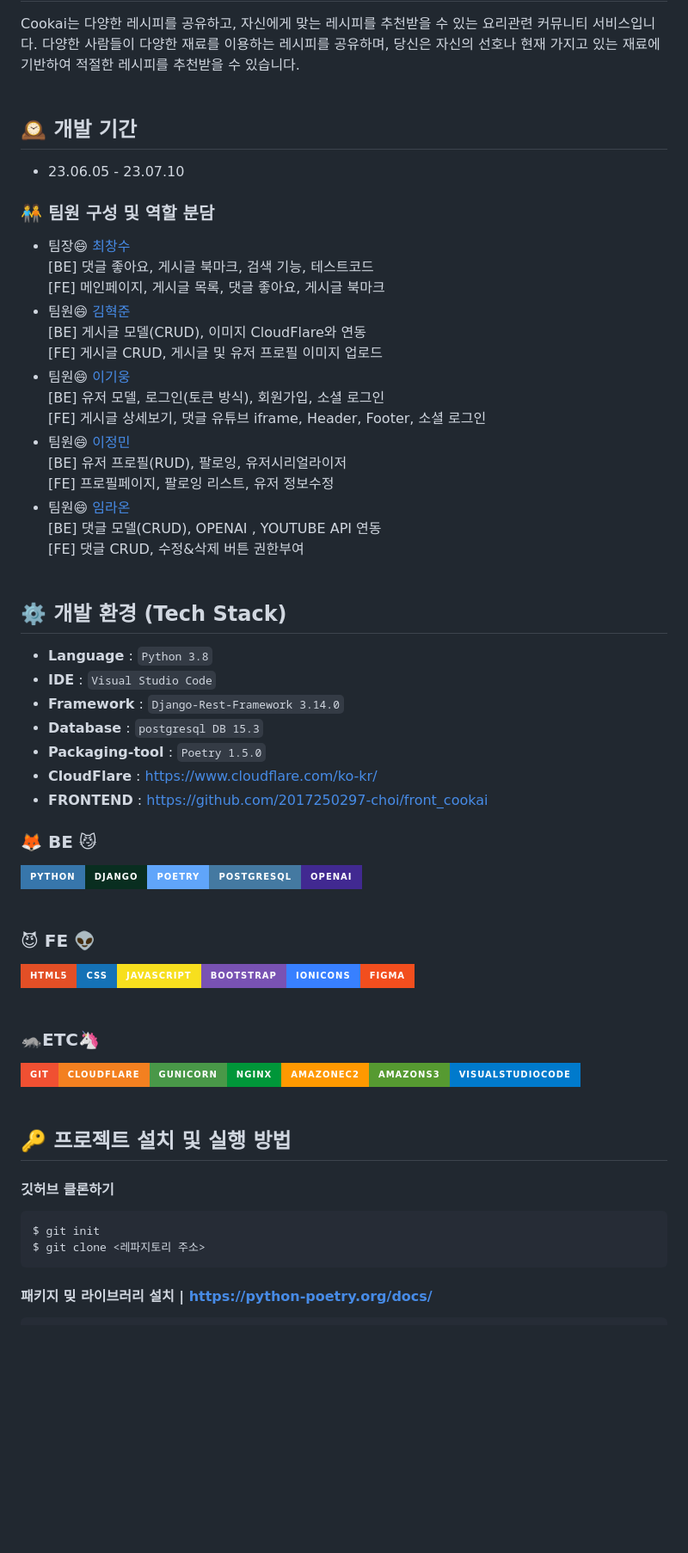
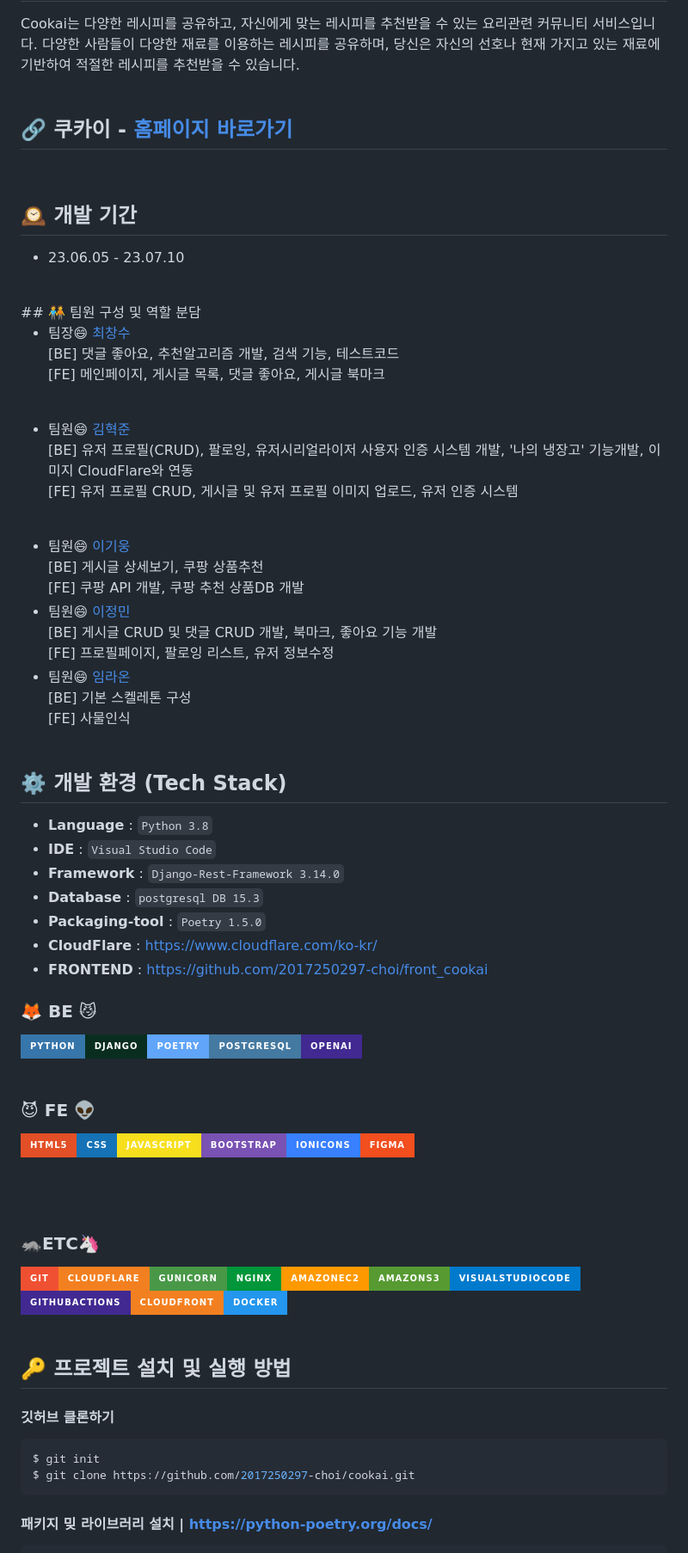
Before and after one commit to ltekean/cookai-backend, a Markdown page: README.md, the part around the change printed below. Shown: that part at 86% size. GitHub-like rendering; badges without logos; blank space fills up the shorter version.

````diff
--- a/README.md
+++ b/README.md
@@ -9,17 +10,24 @@ Cookai는 다양한 레시피를 공유하고, 자신에게 맞는 레시피를
 <br>
 <br>
 
+## 🔗 쿠카이 - <a href ="https://www.cookai.today"> 홈페이지 바로가기</a>
+<br>
+
 ## 🕰️ 개발 기간
 
 - 23.06.05 - 23.07.10
+<br>
+## 🧑‍🤝‍🧑 팀원 구성 및 역할 분담
 
-### 🧑‍🤝‍🧑 팀원 구성 및 역할 분담
+- 팀장😄 <a href="https://github.com/2017250297-choi">최창수</a><br>[BE] 댓글 좋아요, 추천알고리즘 개발, 검색 기능, 테스트코드 <br>[FE] 메인페이지, 게시글 목록, 댓글 좋아요, 게시글 북마크
+<br>
 
-- 팀장😄 <a href="https://github.com/2017250297-choi">최창수</a><br>[BE] 댓글 좋아요, 게시글 북마크, 검색 기능, 테스트코드 <br>[FE] 메인페이지, 게시글 목록, 댓글 좋아요, 게시글 북마크
-- 팀원😄 <a href="https://github.com/hyukjunkim1116">김혁준</a><br> [BE] 게시글 모델(CRUD), 이미지 CloudFlare와 연동 <br>[FE] 게시글 CRUD, 게시글 및 유저 프로필 이미지 업로드
-- 팀원😄 <a href="https://github.com/woongpang/">이기웅</a><br>[BE] 유저 모델, 로그인(토큰 방식), 회원가입, 소셜 로그인 <br>[FE] 게시글 상세보기, 댓글 유튜브 iframe, Header, Footer, 소셜 로그인
-- 팀원😄 <a href="https://github.com/ltekean/">이정민</a><br>[BE] 유저 프로필(RUD), 팔로잉, 유저시리얼라이저 <br>[FE] 프로필페이지, 팔로잉 리스트, 유저 정보수정
-- 팀원😄 <a href="https://github.com/R40N/">임라온</a><br>[BE] 댓글 모델(CRUD), OPENAI , YOUTUBE API 연동 <br>[FE] 댓글 CRUD, 수정&삭제 버튼 권한부여
+- 팀원😄 <a href="https://github.com/hyukjunkim1116">김혁준</a><br> [BE] 유저 프로필(CRUD), 팔로잉, 유저시리얼라이저 사용자 인증 시스템 개발, '나의 냉장고' 기능개발, 이미지 CloudFlare와 연동 <br>[FE] 유저 프로필 CRUD, 게시글 및 유저 프로필 이미지 업로드, 유저 인증 시스템
+<br>
+
+- 팀원😄 <a href="https://github.com/woongpang/">이기웅</a><br>[BE] 게시글 상세보기, 쿠팡 상품추천 <br>[FE] 쿠팡 API 개발, 쿠팡 추천 상품DB 개발
+- 팀원😄 <a href="https://github.com/ltekean/">이정민</a><br>[BE] 게시글 CRUD 및 댓글 CRUD 개발, 북마크, 좋아요 기능 개발 <br>[FE] 프로필페이지, 팔로잉 리스트, 유저 정보수정
+- 팀원😄 <a href="https://github.com/R40N/">임라온</a><br>[BE] 기본 스켈레톤 구성 <br>[FE] 사물인식
   <br>
   <br>
 
@@ -33,6 +41,7 @@ Cookai는 다양한 레시피를 공유하고, 자신에게 맞는 레시피를
 - **CloudFlare** : https://www.cloudflare.com/ko-kr/
 - **FRONTEND** : https://github.com/2017250297-choi/front_cookai
 
+
 ### <b>🦊 BE 😼</b>
 
 <img src="https://img.shields.io/badge/python-3776AB?style=for-the-badge&logo=python&logoColor=white"><img src="https://img.shields.io/badge/django-092E20?style=for-the-badge&logo=django&logoColor=white"><img src="https://img.shields.io/badge/poetry-60A5FA?style=for-the-badge&logo=poetry&logoColor=white"/><img src="https://img.shields.io/badge/postgresql-4479A1?style=for-the-badge&logo=postgresql&logoColor=white"><img src="https://img.shields.io/badge/openai-412991?style=for-the-badge&logo=openai&logoColor=white"/>
@@ -42,12 +51,13 @@ Cookai는 다양한 레시피를 공유하고, 자신에게 맞는 레시피를
 ### <b>😈 FE 👽</b>
 
 <img src="https://img.shields.io/badge/html5-E34F26?style=for-the-badge&logo=html5&logoColor=white"><img src="https://img.shields.io/badge/css-1572B6?style=for-the-badge&logo=css3&logoColor=white"><img src="https://img.shields.io/badge/javascript-F7DF1E?style=for-the-badge&logo=javascript&logoColor=black"><img src="https://img.shields.io/badge/bootstrap-7952B3?style=for-the-badge&logo=bootstrap&logoColor=white"><img src="https://img.shields.io/badge/ionicons-3880FF?style=for-the-badge&logo=ionic&logoColor=white"/><img src="https://img.shields.io/badge/figma-F24E1E?style=for-the-badge&logo=figma&logoColor=white">
+
 <br>
 <br>
 
 ### <b>🦝ETC🦄</b>
 
-<img src="https://img.shields.io/badge/git-F05032?style=for-the-badge&logo=git&logoColor=white"><img src="https://img.shields.io/badge/cloudflare-F38020?style=for-the-badge&logo=cloudflare&logoColor=white"/><img src="https://img.shields.io/badge/gunicorn-499848?style=for-the-badge&logo=gunicorn&logoColor=white"><img src="https://img.shields.io/badge/NGINX-009639?style=for-the-badge&logo=nginx&logoColor=white"/><img src="https://img.shields.io/badge/amazonec2-FF9900?style=for-the-badge&logo=amazonec2&logoColor=white"/><img src="https://img.shields.io/badge/amazons3-569A31?style=for-the-badge&logo=amazons3&logoColor=white"/><img src="https://img.shields.io/badge/visualstudiocode-007ACC?style=for-the-badge&logo=visualstudiocode&logoColor=white"/>
+<img src="https://img.shields.io/badge/git-F05032?style=for-the-badge&logo=git&logoColor=white"><img src="https://img.shields.io/badge/cloudflare-F38020?style=for-the-badge&logo=cloudflare&logoColor=white"/><img src="https://img.shields.io/badge/gunicorn-499848?style=for-the-badge&logo=gunicorn&logoColor=white"><img src="https://img.shields.io/badge/NGINX-009639?style=for-the-badge&logo=nginx&logoColor=white"/><img src="https://img.shields.io/badge/amazonec2-FF9900?style=for-the-badge&logo=amazonec2&logoColor=white"/><img src="https://img.shields.io/badge/amazons3-569A31?style=for-the-badge&logo=amazons3&logoColor=white"/><img src="https://img.shields.io/badge/visualstudiocode-007ACC?style=for-the-badge&logo=visualstudiocode&logoColor=white"/><img src="https://img.shields.io/badge/githubactions-412991?style=for-the-badge&logo=githubactions&logoColor=white"/><img src="https://img.shields.io/badge/cloudFront-F38020?style=for-the-badge&logo=cloudFront&logoColor=white"/><img src="https://img.shields.io/badge/Docker-2496ED?logo=docker&logoColor=fff&style=for-the-badge">
 <br>
 <br>
 
@@ -57,7 +67,7 @@ Cookai는 다양한 레시피를 공유하고, 자신에게 맞는 레시피를
 
 ```bash
 $ git init
-$ git clone <레파지토리 주소>
+$ git clone https://github.com/2017250297-choi/cookai.git
 ```
 
 #### 패키지 밎 라이브러리 설치 | https://python-poetry.org/docs/
````
Also changed, not shown: other parts of README.md (+90 -65 lines).
